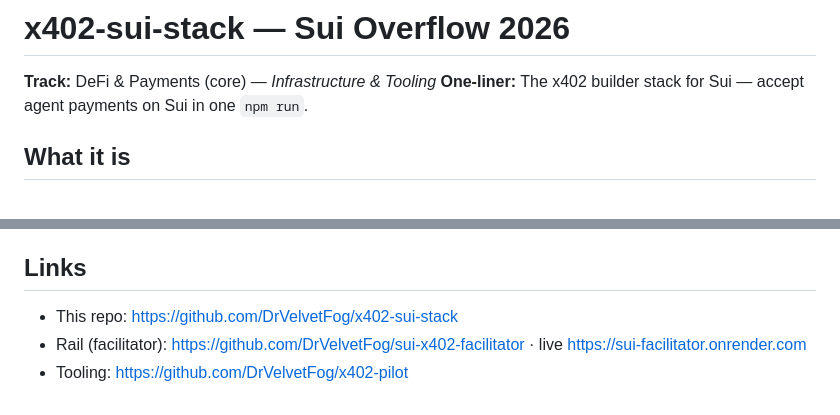
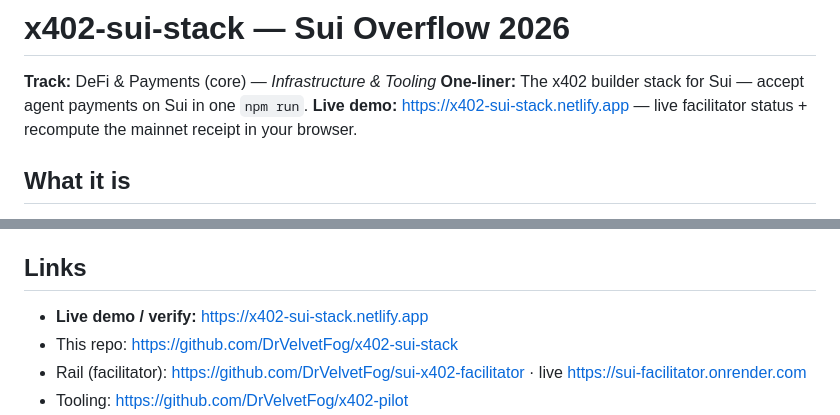
Before and after one commit to DrVelvetFog/x402-sui-stack, a Markdown page: SUBMISSION.md, 2 parts joined by grey strips. Rendered like a GitHub page.

```diff
--- a/SUBMISSION.md
+++ b/SUBMISSION.md
@@ -2,6 +2,7 @@
 
 **Track:** DeFi & Payments (core) — *Infrastructure & Tooling*
 **One-liner:** The x402 builder stack for Sui — accept agent payments on Sui in one `npm run`.
+**Live demo:** https://x402-sui-stack.netlify.app — live facilitator status + recompute the mainnet receipt in your browser.
 
 ## What it is
 
@@ -113,6 +114,7 @@ links to them and adds the one missing piece (the runnable, resource-side demo).
 
 ## Links
 
+- **Live demo / verify:** https://x402-sui-stack.netlify.app
 - This repo: https://github.com/DrVelvetFog/x402-sui-stack
 - Rail (facilitator): https://github.com/DrVelvetFog/sui-x402-facilitator · live https://sui-facilitator.onrender.com
 - Tooling: https://github.com/DrVelvetFog/x402-pilot
```
Also changed, not shown: README.md (+2 -0 lines).
